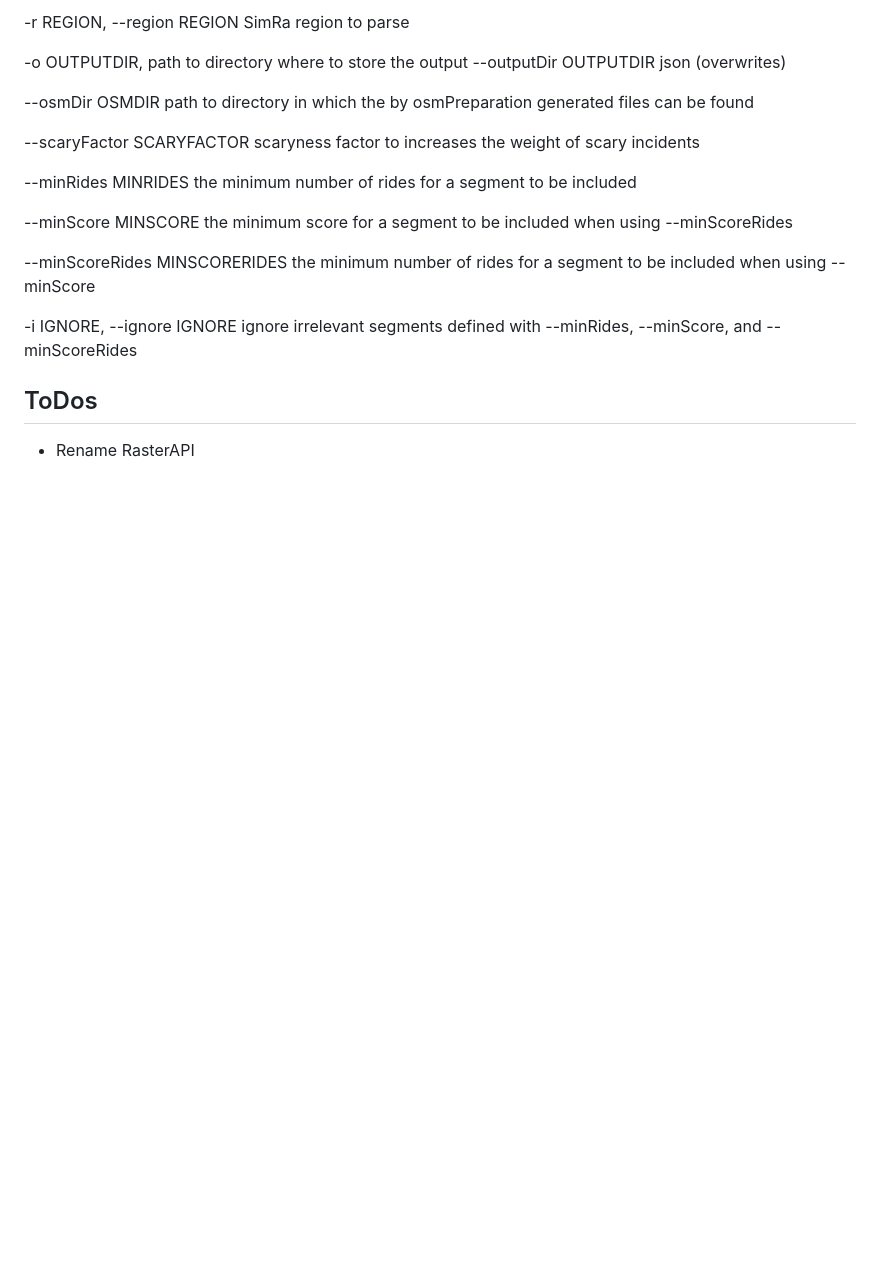
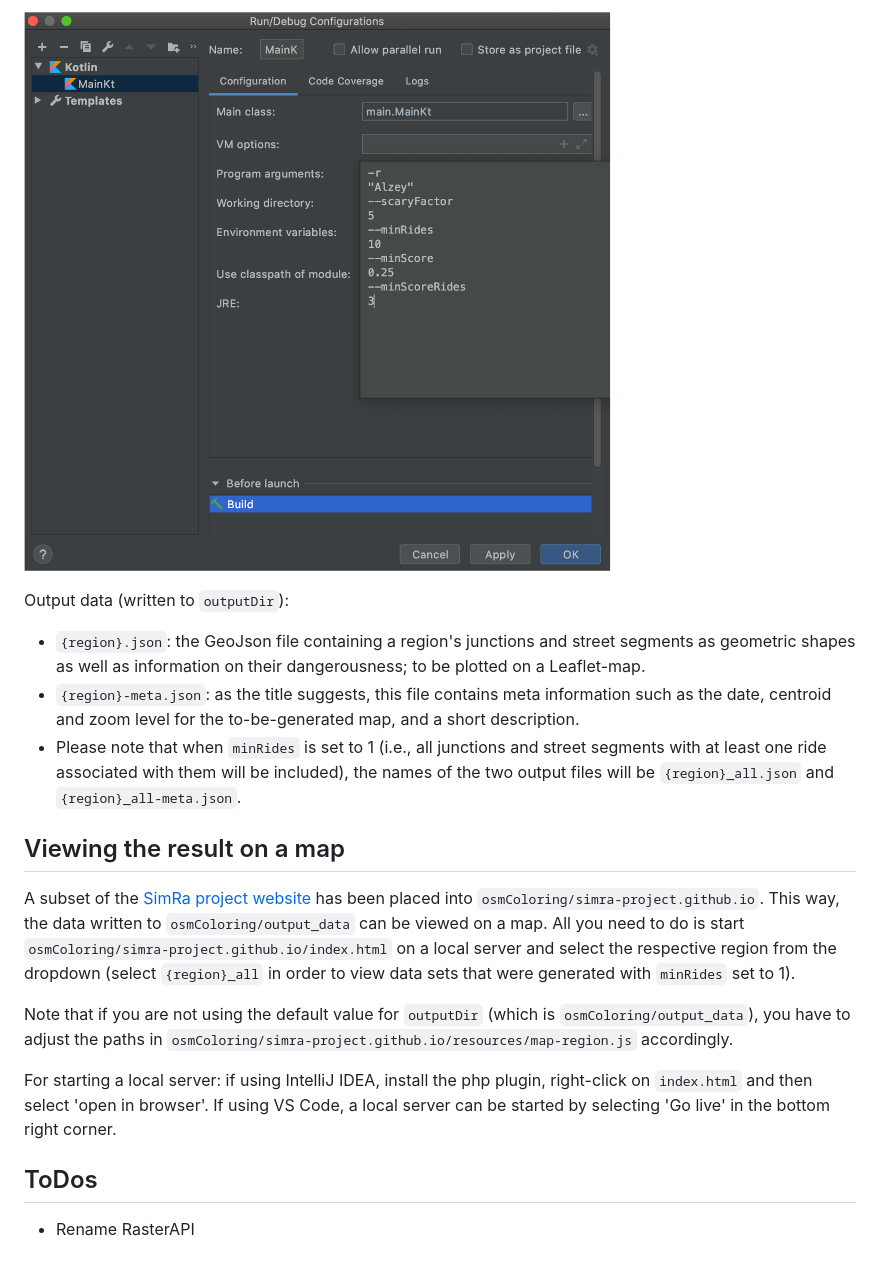
Before and after one commit to simra-project/osmColoring, a Markdown page: README.md, the part around the change printed below. GitHub-like rendering; pictures changed too: run_config.png (added); blank space fills up the shorter version.

Commit message:
extended documentation, fixed #8, added code from simra-project.github.io for displaying data on map

```diff
--- a/README.md
+++ b/README.md
@@ -22,27 +39,20 @@ optional arguments:
 
--r REGION, --region REGION      SimRa region to parse
+![Example run configuration for `Main.kt` in IntelliJ IDEA, using the defaults for data I/O directories.](run_config.png)
 
--o OUTPUTDIR,                   path to directory where to store the output
---outputDir OUTPUTDIR           json (overwrites)
+Output data (written to `outputDir`):
+- `{region}.json`: the GeoJson file containing a region's junctions and street segments as geometric shapes as well as information on their dangerousness; to be plotted on a Leaflet-map.
+- `{region}-meta.json`: as the title suggests, this file contains meta information such as the date, centroid and zoom level for the to-be-generated map, and a short description.
+- Please note that when `minRides` is set to 1 (i.e., all junctions and street segments with at least one ride associated with them will be included), the names of the two output files will be `{region}_all.json` and `{region}_all-meta.json`.
 
---osmDir OSMDIR                 path to directory in which the by
-osmPreparation generated files can be found
+## Viewing the result on a map
 
---scaryFactor SCARYFACTOR       scaryness factor to increases the weight of
-scary incidents
+A subset of the [SimRa project website](https://github.com/simra-project/simra-project.github.io) has been placed into `osmColoring/simra-project.github.io`. This way, the data written to `osmColoring/output_data` can be viewed on a map.
+All you need to do is start `osmColoring/simra-project.github.io/index.html` on a local server and select the respective region from the dropdown (select `{region}_all` in order to view data sets that were generated
+with `minRides` set to 1).
 
---minRides MINRIDES             the minimum number of rides for a segment to
-be included
+Note that if you are not using the default value for `outputDir` (which is `osmColoring/output_data`), you have to adjust the paths in `osmColoring/simra-project.github.io/resources/map-region.js` accordingly.
 
---minScore MINSCORE             the minimum score for a segment to be
-included when using --minScoreRides
-
---minScoreRides MINSCORERIDES   the minimum number of rides for a segment to
-be included when using --minScore
-
--i IGNORE, --ignore IGNORE      ignore irrelevant segments defined with
---minRides, --minScore, and --minScoreRides
-
+For starting a local server: if using IntelliJ IDEA, install the php plugin, right-click on `index.html` and then select 'open in browser'. If using VS Code, a local server can be started by selecting 'Go live' in the bottom right corner.
 
 ## ToDos
 
```
Also changed, not shown: other parts of README.md (+25 -8 lines), 1 other file.
